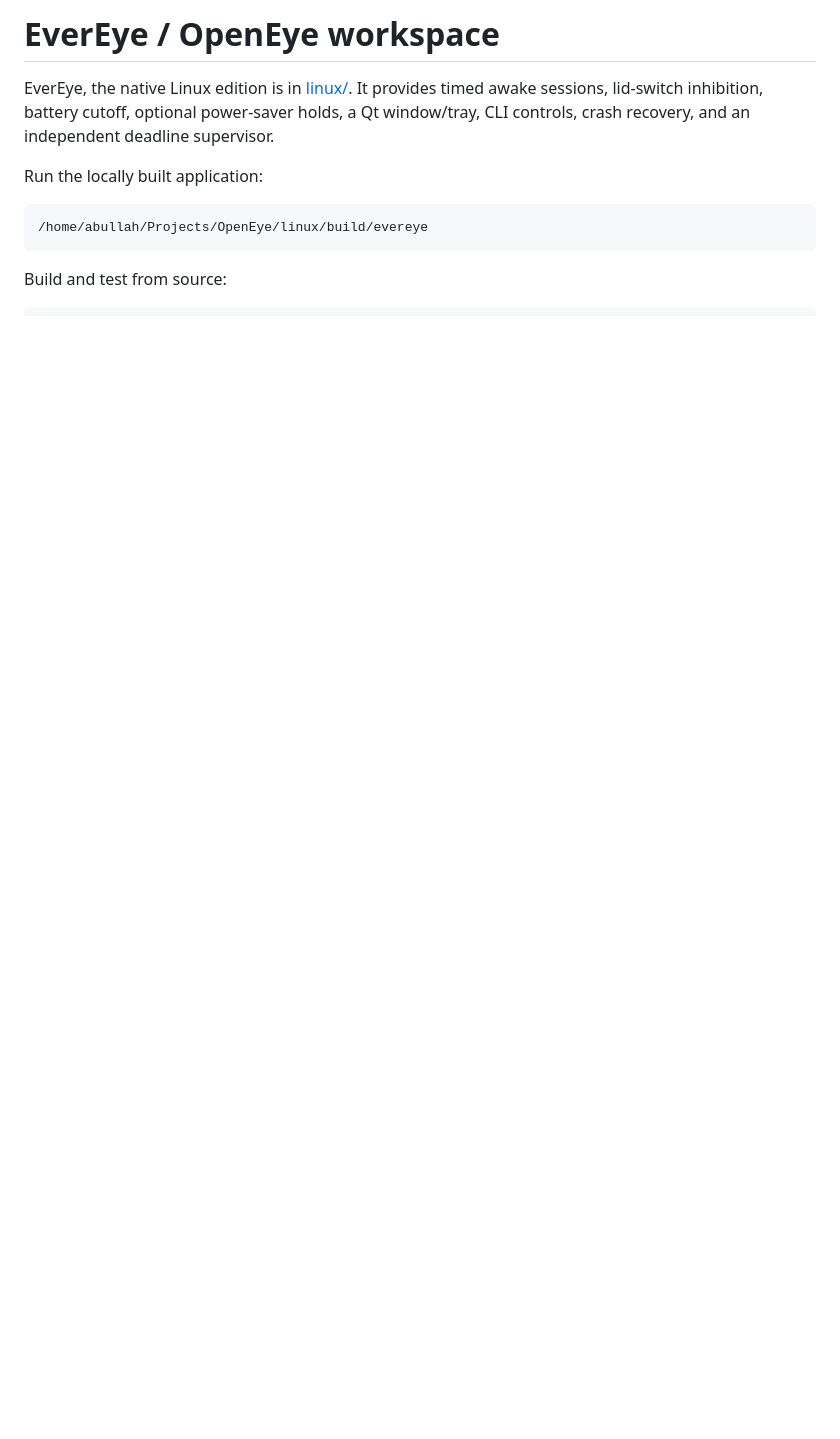
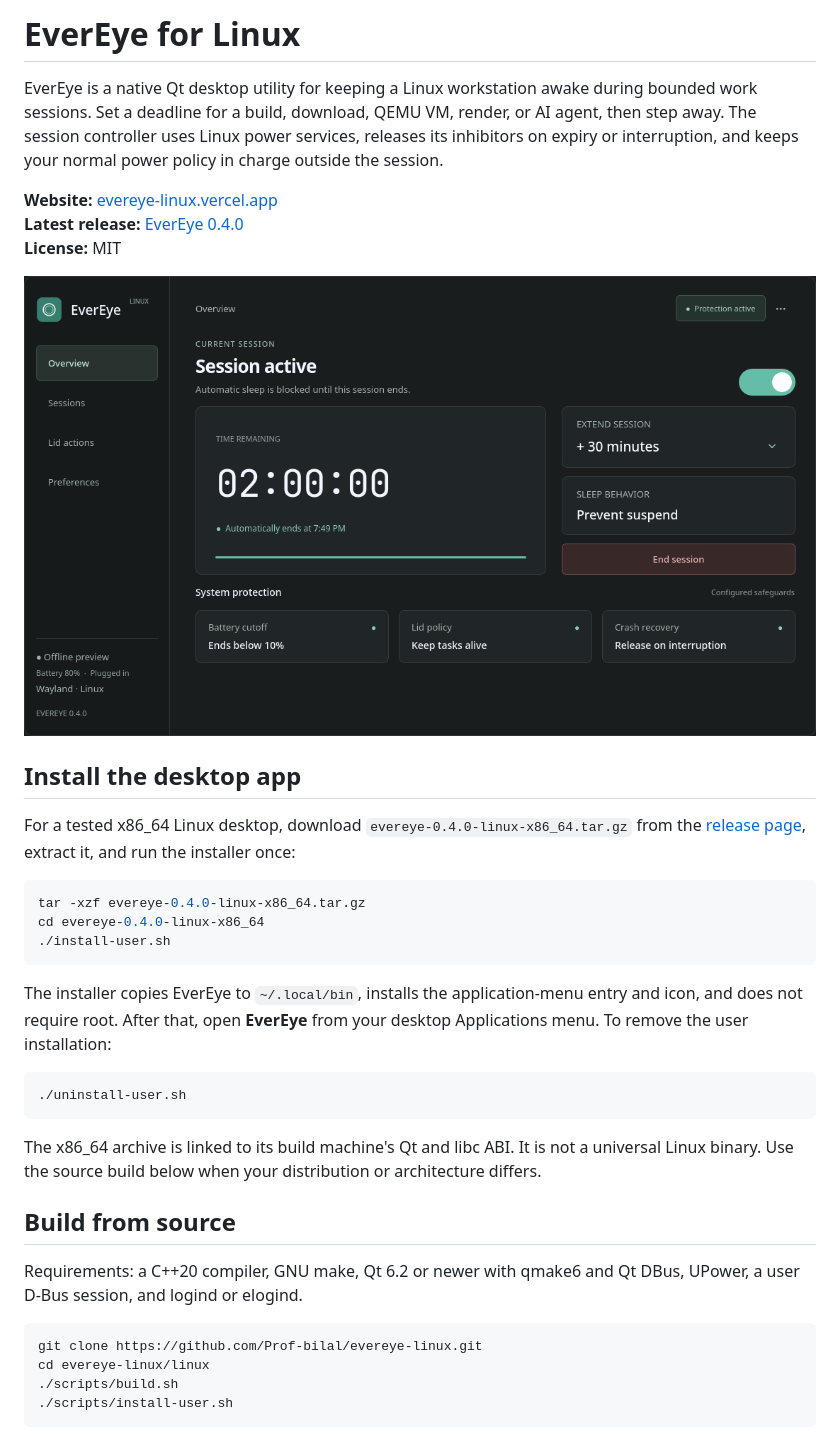
Before and after one commit to Prof-bilal/evereye-linux, a Markdown page: README.md, the part around one of its changes. Rendered like a GitHub page; pictures changed too: docs/assets/evereye-ui-active.png (added); blank space fills up the shorter version.

````diff
--- a/README.md
+++ b/README.md
@@ -1,11 +1,39 @@
-# EverEye / OpenEye workspace
+# EverEye for Linux
 
-EverEye, the native Linux edition is in [linux/](linux/README.md). It provides timed awake sessions, lid-switch inhibition, battery cutoff, optional power-saver holds, a Qt window/tray, CLI controls, crash recovery, and an independent deadline supervisor.
+EverEye is a native Qt desktop utility for keeping a Linux workstation awake during bounded work sessions. Set a deadline for a build, download, QEMU VM, render, or AI agent, then step away. The session controller uses Linux power services, releases its inhibitors on expiry or interruption, and keeps your normal power policy in charge outside the session.
 
-Run the locally built application:
+**Website:** [evereye-linux.vercel.app](https://evereye-linux.vercel.app/)
+**Latest release:** [EverEye 0.4.0](https://github.com/Prof-bilal/evereye-linux/releases/tag/v0.4.0)
+**License:** MIT
+
+![EverEye active session dashboard](docs/assets/evereye-ui-active.png)
+
+## Install the desktop app
+
+For a tested x86_64 Linux desktop, download `evereye-0.4.0-linux-x86_64.tar.gz` from the [release page](https://github.com/Prof-bilal/evereye-linux/releases/tag/v0.4.0), extract it, and run the installer once:
 
 ```bash
-/home/abullah/Projects/OpenEye/linux/build/evereye
+tar -xzf evereye-0.4.0-linux-x86_64.tar.gz
+cd evereye-0.4.0-linux-x86_64
+./install-user.sh
 ```
 
-Build and test from source:
+The installer copies EverEye to `~/.local/bin`, installs the application-menu entry and icon, and does not require root. After that, open **EverEye** from your desktop Applications menu. To remove the user installation:
+
+```bash
+./uninstall-user.sh
+```
+
+The x86_64 archive is linked to its build machine's Qt and libc ABI. It is not a universal Linux binary. Use the source build below when your distribution or architecture differs.
+
+## Build from source
+
+Requirements: a C++20 compiler, GNU make, Qt 6.2 or newer with qmake6 and Qt DBus, UPower, a user D-Bus session, and logind or elogind.
+
+```bash
+git clone https://github.com/Prof-bilal/evereye-linux.git
+cd evereye-linux/linux
+./scripts/build.sh
+./scripts/install-user.sh
+```
+
````
Also changed, not shown: other parts of README.md (+49 -11 lines), linux/README.md (+2 -0 lines), 4 other files.
